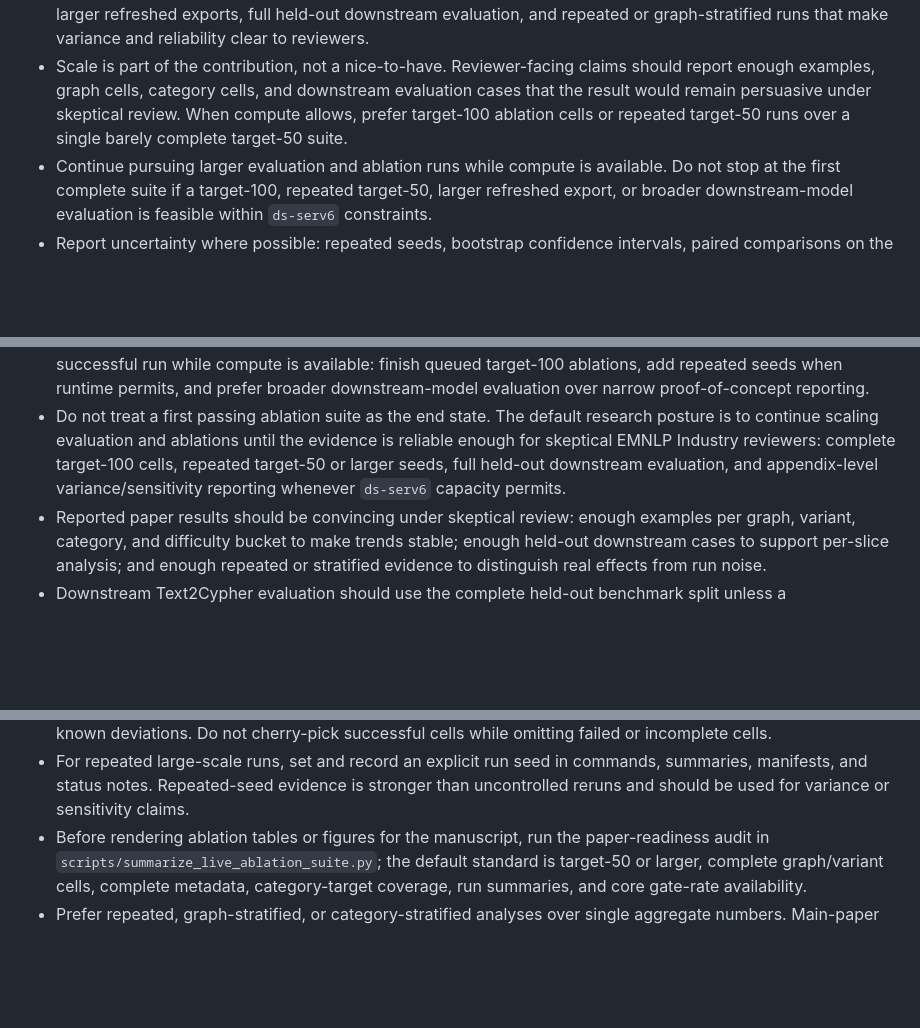
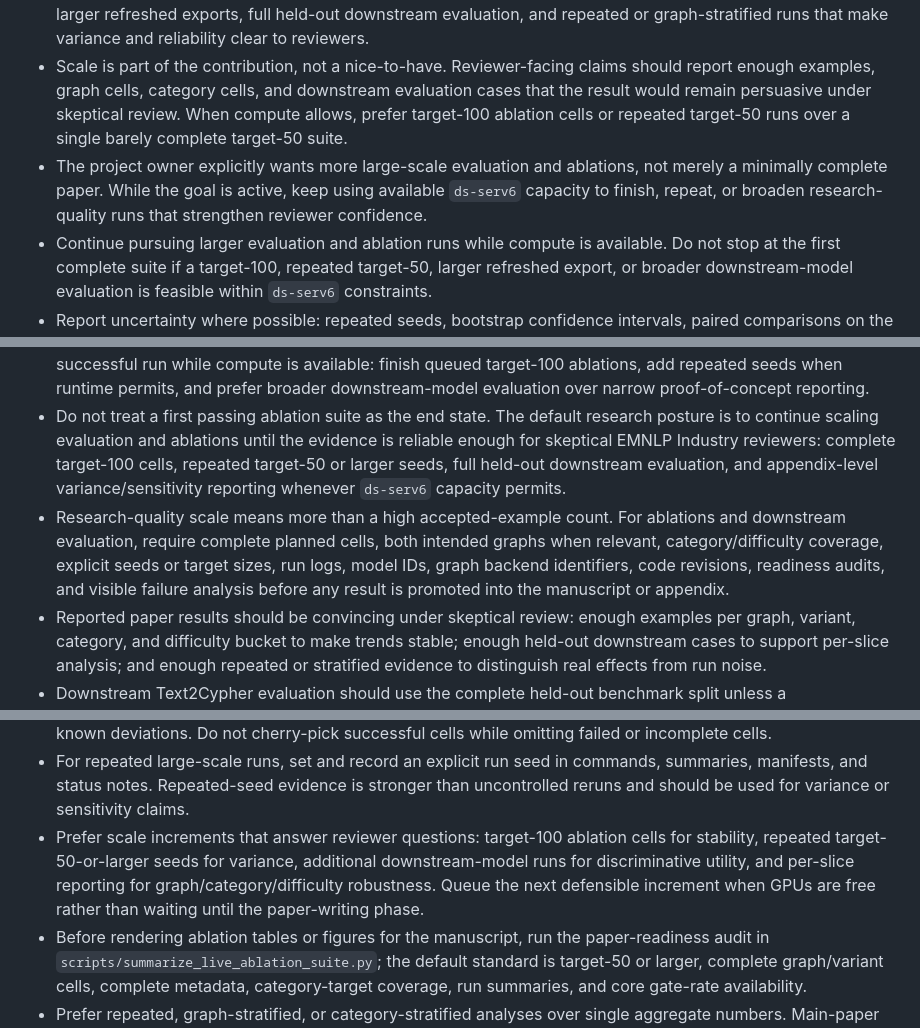
Before and after one commit to suraj-ranganath/PIPE-Cypher, a Markdown page: AGENTS.md, 3 parts joined by grey strips. Drawn GitHub-style; blank space fills up the shorter version.

Commit message:
Strengthen scale-first experiment guidance

```diff
--- a/AGENTS.md
+++ b/AGENTS.md
@@ -86,6 +86,7 @@ The main paper should stay tight, but the appendix can be long. Use the appendix
 - Treat target-five or similarly tiny ablations as engineering sanity checks unless explicitly framed outside the paper. Publishable ablation claims should come from larger target-per-category runs, preferably on both FinBench and SNB when the claim is not graph-specific.
 - Prefer large-scale evaluation whenever compute permits. Use target-25 only as an interim ablation checkpoint; for final paper claims, push toward larger target-per-category ablations, the full 3,000-example benchmark or larger refreshed exports, full held-out downstream evaluation, and repeated or graph-stratified runs that make variance and reliability clear to reviewers.
 - Scale is part of the contribution, not a nice-to-have. Reviewer-facing claims should report enough examples, graph cells, category cells, and downstream evaluation cases that the result would remain persuasive under skeptical review. When compute allows, prefer target-100 ablation cells or repeated target-50 runs over a single barely complete target-50 suite.
+- The project owner explicitly wants more large-scale evaluation and ablations, not merely a minimally complete paper. While the goal is active, keep using available `ds-serv6` capacity to finish, repeat, or broaden research-quality runs that strengthen reviewer confidence.
 - Continue pursuing larger evaluation and ablation runs while compute is available. Do not stop at the first complete suite if a target-100, repeated target-50, larger refreshed export, or broader downstream-model evaluation is feasible within `ds-serv6` constraints.
 - Report uncertainty where possible: repeated seeds, bootstrap confidence intervals, paired comparisons on the same held-out examples, per-graph/per-category/per-difficulty variance, or clear sensitivity analyses. If a run is too expensive to repeat, say so explicitly and avoid treating a single aggregate as settled fact.
 - Do not overclaim from fallback-model or partial-run evidence. If Qwen3.5-35B-A3B cannot be served, state that explicitly and report Qwen3.5-9B results as a documented local-model fallback rather than as the intended strongest configuration.
@@ -101,6 +102,7 @@ The main paper should stay tight, but the appendix can be long. Use the appendix
 - For final ablation claims, prefer target-100 per category, repeated target-50 suites, or another scale-equivalent design when `ds-serv6` capacity allows. If the project stops at target-50 because of real compute, storage, or time limits, document that constraint and avoid overstating fine-grained differences.
 - Large-scale evaluation is required for reviewer credibility, not optional polish. Keep pushing beyond the first successful run while compute is available: finish queued target-100 ablations, add repeated seeds when runtime permits, and prefer broader downstream-model evaluation over narrow proof-of-concept reporting.
 - Do not treat a first passing ablation suite as the end state. The default research posture is to continue scaling evaluation and ablations until the evidence is reliable enough for skeptical EMNLP Industry reviewers: complete target-100 cells, repeated target-50 or larger seeds, full held-out downstream evaluation, and appendix-level variance/sensitivity reporting whenever `ds-serv6` capacity permits.
+- Research-quality scale means more than a high accepted-example count. For ablations and downstream evaluation, require complete planned cells, both intended graphs when relevant, category/difficulty coverage, explicit seeds or target sizes, run logs, model IDs, graph backend identifiers, code revisions, readiness audits, and visible failure analysis before any result is promoted into the manuscript or appendix.
 - Reported paper results should be convincing under skeptical review: enough examples per graph, variant, category, and difficulty bucket to make trends stable; enough held-out downstream cases to support per-slice analysis; and enough repeated or stratified evidence to distinguish real effects from run noise.
 - Downstream Text2Cypher evaluation should use the complete held-out benchmark split unless a model/backend failure makes that impossible. Sampled or partial downstream runs are development diagnostics, not paper results, unless the sampling plan is preregistered in the docs and justified by compute limits.
 - If a scaled run is still active, monitor it and prepare collection/audit tooling rather than copying partial outputs into the manuscript. When it completes, immediately fetch artifacts, run readiness audits, update the claim/evidence map, and then decide whether an additional target-100, repeated target-50, or extra downstream-model run is needed for reviewer confidence.
@@ -108,6 +110,7 @@ The main paper should stay tight, but the appendix can be long. Use the appendix
 - For every reported ablation, keep both yield and quality-gate reporting: accepted examples, generated records, acceptance rate, categories at target, read-only rate, syntax-valid rate, schema-valid rate, execution-success rate, judge-pass rate, failure taxonomy, and diversity diagnostics where relevant.
 - Track every large run in a status document with planned cells, completed cells, missing cells, exact commands, code revision, model IDs, graph backend, run paths, logs, checksums for copied artifacts, and known deviations. Do not cherry-pick successful cells while omitting failed or incomplete cells.
 - For repeated large-scale runs, set and record an explicit run seed in commands, summaries, manifests, and status notes. Repeated-seed evidence is stronger than uncontrolled reruns and should be used for variance or sensitivity claims.
+- Prefer scale increments that answer reviewer questions: target-100 ablation cells for stability, repeated target-50-or-larger seeds for variance, additional downstream-model runs for discriminative utility, and per-slice reporting for graph/category/difficulty robustness. Queue the next defensible increment when GPUs are free rather than waiting until the paper-writing phase.
 - Before rendering ablation tables or figures for the manuscript, run the paper-readiness audit in `scripts/summarize_live_ablation_suite.py`; the default standard is target-50 or larger, complete graph/variant cells, complete metadata, category-target coverage, run summaries, and core gate-rate availability.
 - Prefer repeated, graph-stratified, or category-stratified analyses over single aggregate numbers. Main-paper tables may be compact, but appendix material should include the full matrix, per-graph/per-category breakdowns, and enough uncertainty or variance evidence to satisfy skeptical reviewers.
 - Large appendix results are expected. Put full ablation matrices, repeated-run variance, confidence intervals, diversity distributions, failure taxonomies, judge-human agreement, downstream per-difficulty slices, and representative examples in the appendix even when the main six-page body can only summarize the headline.
```
Also changed, not shown: knowledge_base/scaled_ablation_status.md (+2 -2 lines).
